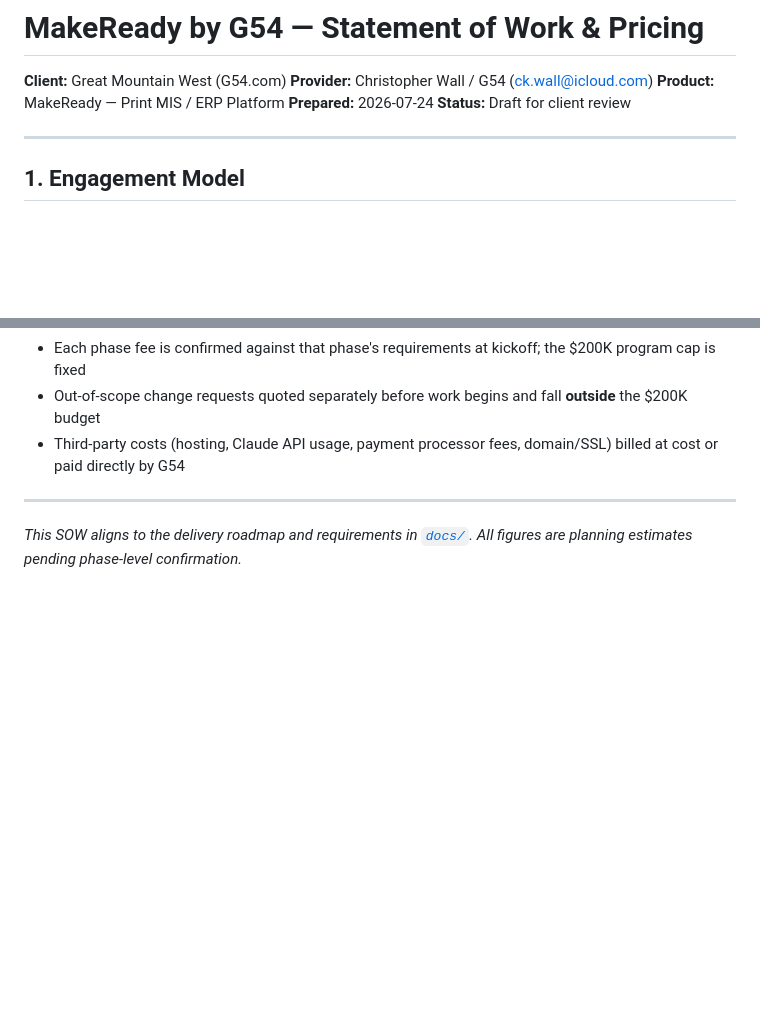
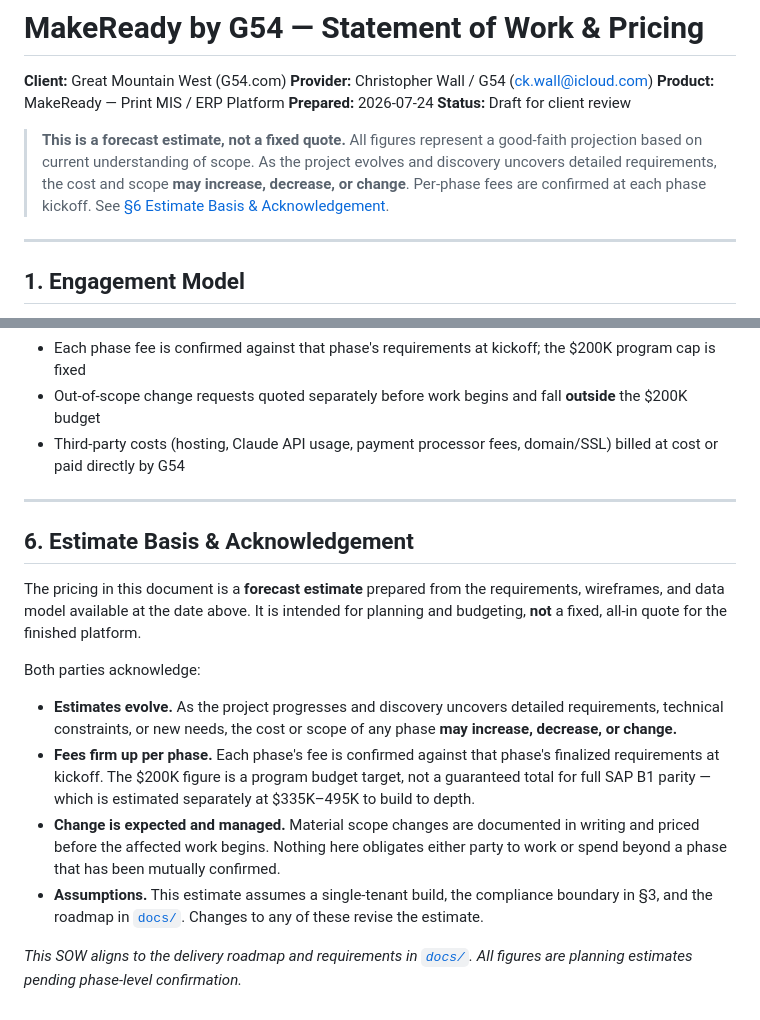
Before and after one commit to ckwall222/G54-Platform, a Markdown page: SOW.md, 2 parts joined by grey strips. Drawn GitHub-style; blank space fills up the shorter version.

Commit message:
Add forecast-estimate acknowledgement to SOW
State plainly that pricing is a good-faith forecast, not a fixed quote: scope
and cost may rise, fall, or change as discovery uncovers requirements. Add a
top-of-doc callout and a §6 Estimate Basis & Acknowledgement section.

Co-Authored-By: Claude Opus 4.8 (1M context) <noreply@anthropic.com>

```diff
--- a/SOW.md
+++ b/SOW.md
@@ -5,6 +5,8 @@
 **Product:** MakeReady — Print MIS / ERP Platform
 **Prepared:** 2026-07-24
 **Status:** Draft for client review
+
+> **This is a forecast estimate, not a fixed quote.** All figures represent a good-faith projection based on current understanding of scope. As the project evolves and discovery uncovers detailed requirements, the cost and scope **may increase, decrease, or change**. Per-phase fees are confirmed at each phase kickoff. See [§6 Estimate Basis & Acknowledgement](#6-estimate-basis--acknowledgement).
 
 ---
 
@@ -99,4 +101,15 @@ G54 intends to sell MakeReady to other commercial-print businesses. Building for
 
 ---
 
+## 6. Estimate Basis & Acknowledgement
+
+The pricing in this document is a **forecast estimate** prepared from the requirements, wireframes, and data model available at the date above. It is intended for planning and budgeting, **not** a fixed, all-in quote for the finished platform.
+
+Both parties acknowledge:
+
+- **Estimates evolve.** As the project progresses and discovery uncovers detailed requirements, technical constraints, or new needs, the cost or scope of any phase **may increase, decrease, or change.**
+- **Fees firm up per phase.** Each phase's fee is confirmed against that phase's finalized requirements at kickoff. The $200K figure is a program budget target, not a guaranteed total for full SAP B1 parity — which is estimated separately at $335K–495K to build to depth.
+- **Change is expected and managed.** Material scope changes are documented in writing and priced before the affected work begins. Nothing here obligates either party to work or spend beyond a phase that has been mutually confirmed.
+- **Assumptions.** This estimate assumes a single-tenant build, the compliance boundary in §3, and the roadmap in [`docs/`](docs/README.md). Changes to any of these revise the estimate.
+
 *This SOW aligns to the delivery roadmap and requirements in [`docs/`](docs/README.md). All figures are planning estimates pending phase-level confirmation.*
```
